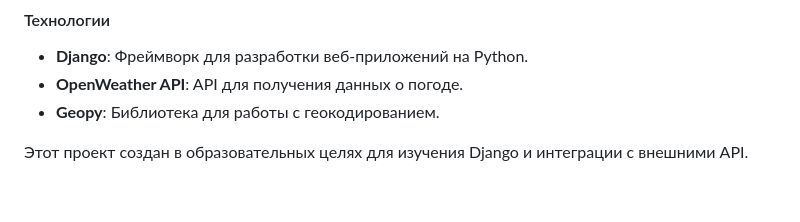
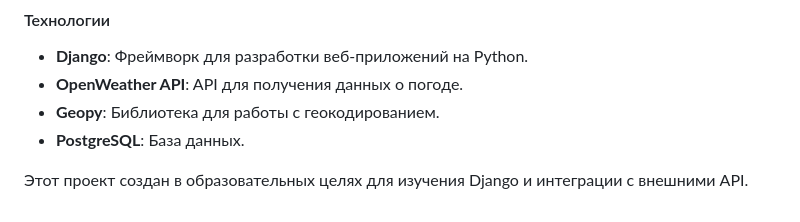
Before and after one commit to qwejid/o-complex, a Markdown page: README.md, the part around the change. Drawn GitHub-style.

```diff
--- a/README.md
+++ b/README.md
@@ -73,5 +73,6 @@
 - **Django**: Фреймворк для разработки веб-приложений на Python.
 - **OpenWeather API**: API для получения данных о погоде.
 - **Geopy**: Библиотека для работы с геокодированием.
+- **PostgreSQL**: База данных.
 
 Этот проект создан в образовательных целях для изучения Django и интеграции с внешними API.
```
